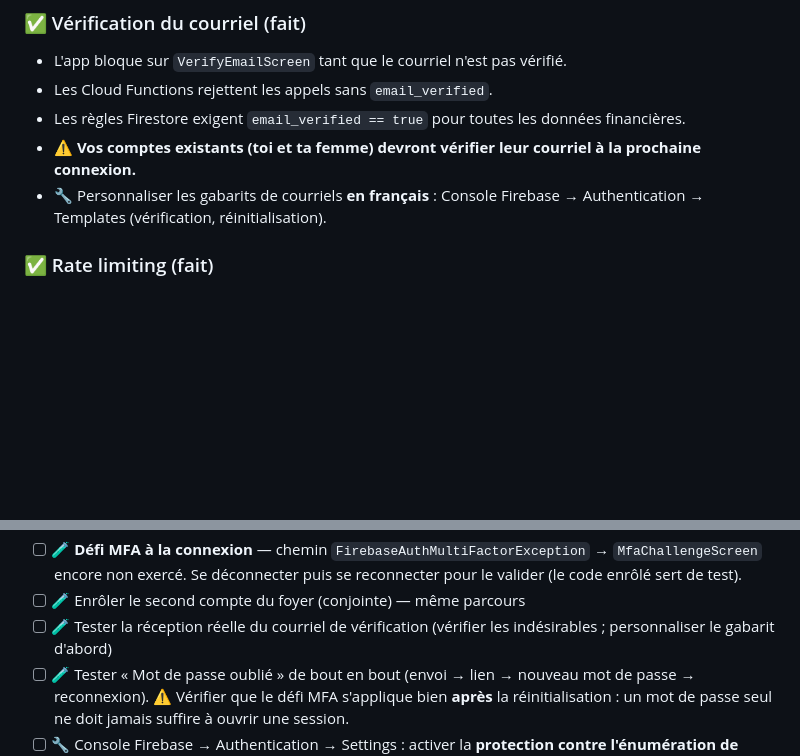
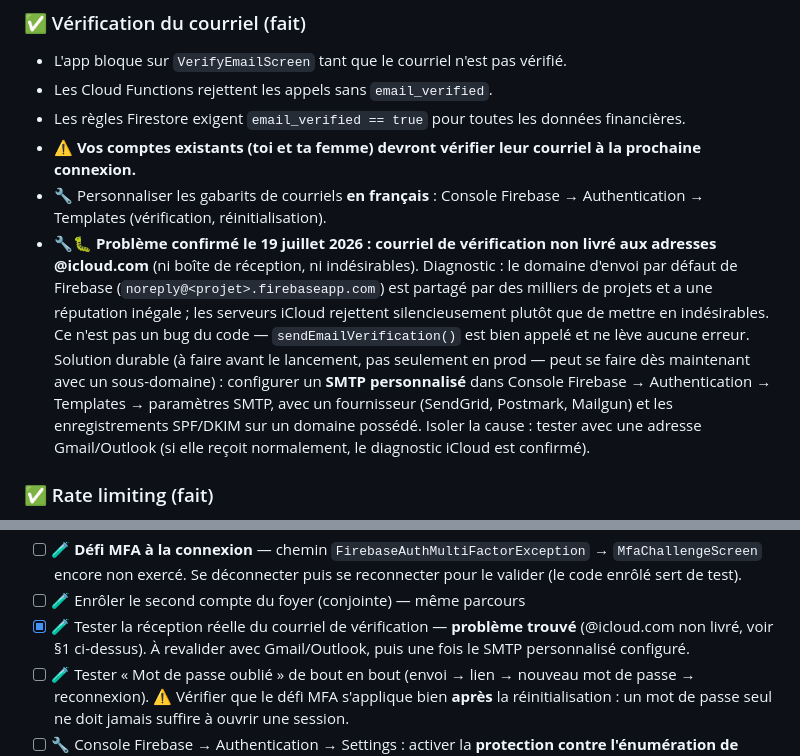
Before and after one commit to sebastiennormandeau/Horizon, a Markdown page: PRODUCTION_CHECKLIST.md, 2 parts joined by grey strips. GitHub-like rendering; blank space fills up the shorter version.

Commit message:
docs: courriel de verification non livre aux adresses iCloud
Teste le 19 juillet 2026 : sendEmailVerification() reussit sans erreur
mais le courriel n'arrive jamais chez @icloud.com (ni indesirables). Pas
un bug du code — cause probable : domaine d'envoi Firebase par defaut
partage, rejete silencieusement par les serveurs iCloud. Solution
consignee (SMTP personnalise avec SPF/DKIM) et test d'isolation
(Gmail/Outlook) ajoutes a la checklist §1/§2.

Co-Authored-By: Claude Sonnet 5 <noreply@anthropic.com>

```diff
--- a/PRODUCTION_CHECKLIST.md
+++ b/PRODUCTION_CHECKLIST.md
@@ -100,6 +100,20 @@ pouvoir de réinitialisation est volontairement **hors de l'application**
   à la prochaine connexion.**
 - 🔧 Personnaliser les gabarits de courriels **en français** :
   Console Firebase → Authentication → Templates (vérification, réinitialisation).
+- 🔧🐛 **Problème confirmé le 19 juillet 2026 : courriel de vérification non
+  livré aux adresses @icloud.com** (ni boîte de réception, ni indésirables).
+  Diagnostic : le domaine d'envoi par défaut de Firebase
+  (`noreply@<projet>.firebaseapp.com`) est partagé par des milliers de
+  projets et a une réputation inégale ; les serveurs iCloud rejettent
+  silencieusement plutôt que de mettre en indésirables. Ce n'est pas un bug
+  du code — `sendEmailVerification()` est bien appelé et ne lève aucune
+  erreur. Solution durable (à faire avant le lancement, pas seulement en
+  prod — peut se faire dès maintenant avec un sous-domaine) : configurer un
+  **SMTP personnalisé** dans Console Firebase → Authentication → Templates
+  → paramètres SMTP, avec un fournisseur (SendGrid, Postmark, Mailgun) et
+  les enregistrements SPF/DKIM sur un domaine possédé. Isoler la cause :
+  tester avec une adresse Gmail/Outlook (si elle reçoit normalement, le
+  diagnostic iCloud est confirmé).
 
 ### ✅ Rate limiting (fait)
 Limites par utilisateur (fenêtre glissante, Firestore `rate_limits`) :
@@ -157,8 +171,9 @@ Le code est prêt ; il faut activer les attestations réelles :
       → `MfaChallengeScreen` encore non exercé. Se déconnecter puis se
       reconnecter pour le valider (le code enrôlé sert de test).
 - [ ] 🧪 Enrôler le second compte du foyer (conjointe) — même parcours
-- [ ] 🧪 Tester la réception réelle du courriel de vérification (vérifier les
-      indésirables ; personnaliser le gabarit d'abord)
+- [x] 🧪 Tester la réception réelle du courriel de vérification — **problème
+      trouvé** (@icloud.com non livré, voir §1 ci-dessus). À revalider avec
+      Gmail/Outlook, puis une fois le SMTP personnalisé configuré.
 - [ ] 🧪 Tester « Mot de passe oublié » de bout en bout (envoi → lien → nouveau
       mot de passe → reconnexion). ⚠️ Vérifier que le défi MFA s'applique
       bien **après** la réinitialisation : un mot de passe seul ne doit
```
